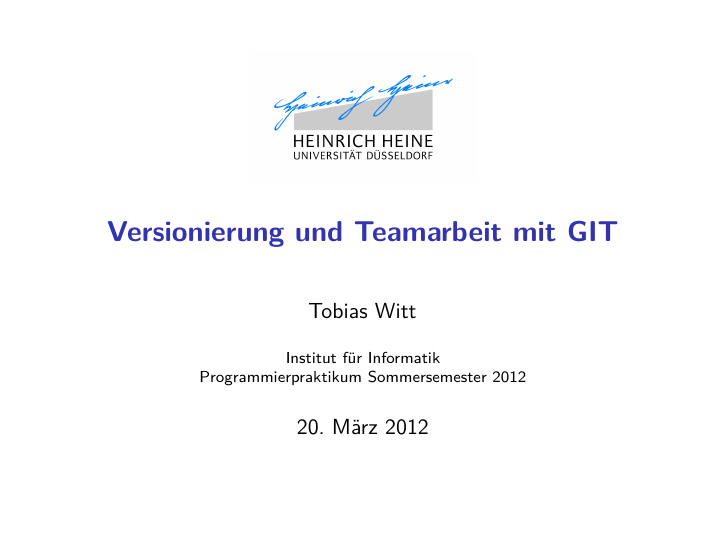
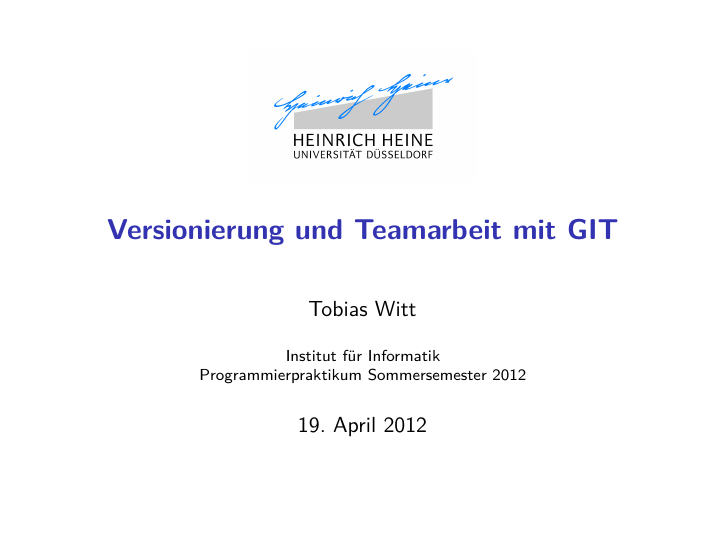
Before and after one commit to propra12-orga/git-lecture, LaTeX slides (main.tex, which reads includes/praeambel.tex): page 1 of 44. Compiled offline with pdfLaTeX; the source files are stored in an older character set and shown here as Unicode.

Commit message:
Fix Date

```diff
--- a/includes/praeambel.tex
+++ b/includes/praeambel.tex
@@ -43,5 +43,5 @@
 \title{Versionierung und Teamarbeit mit GIT}
 \author{Tobias Witt}
 \institute[HHU]{Institut für Informatik\\Programmierpraktikum Sommersemester 2012}
-\date[20.03.2012]{20. März 2012}
+\date[19.04.2012]{19. April 2012}
 \logo{\pgfimage[width=2cm]{\hhulogo}}
```
